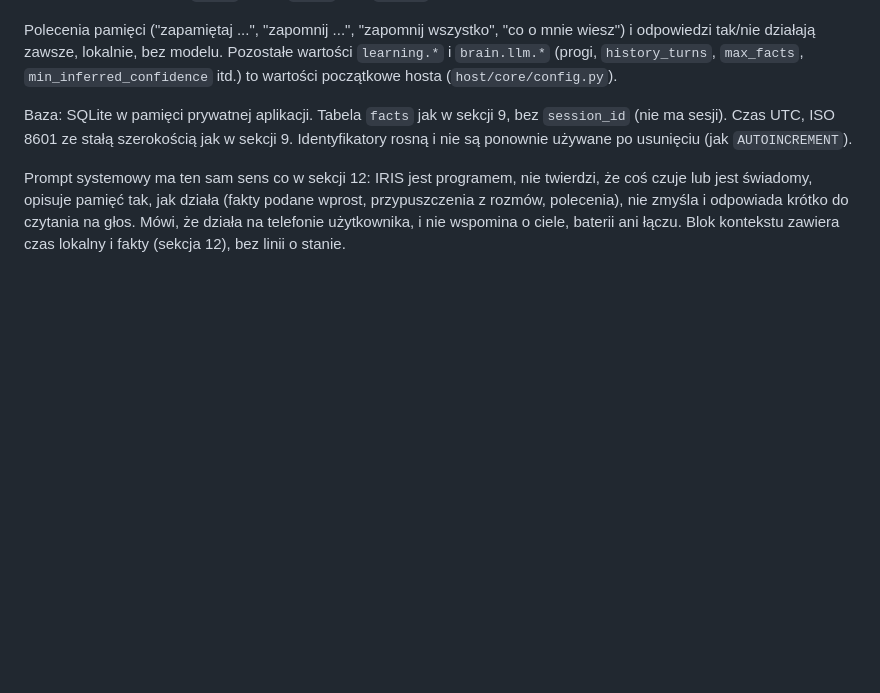
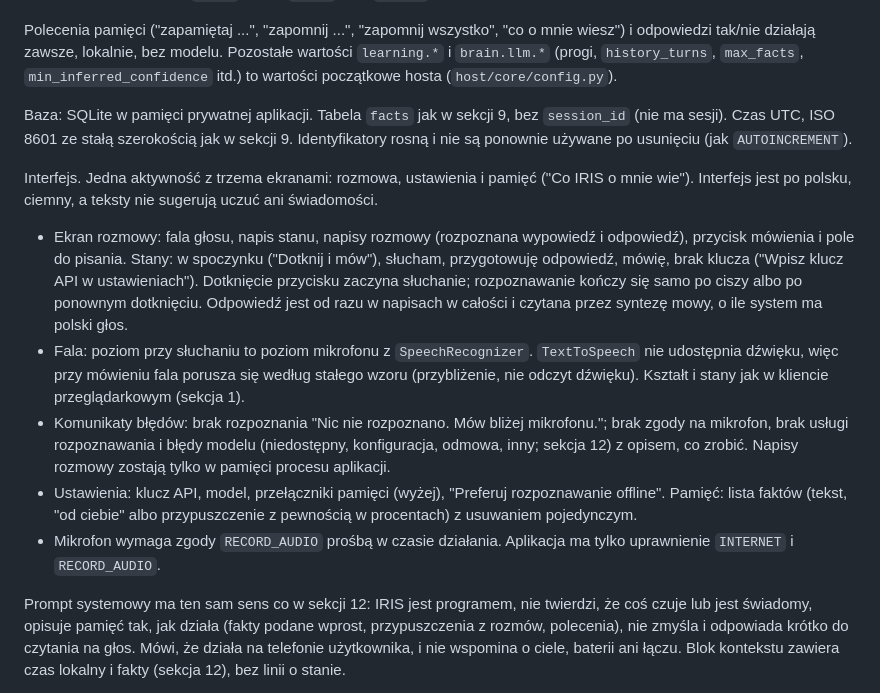
Before and after one commit to Kajetan98/Iris, a Markdown page: docs/spec.md, the part around the change. Drawn GitHub-style; blank space fills up the shorter version.

Commit message:
Spec: Android app interface (section 14)
Co-Authored-By: Claude Sonnet 5.5 <noreply@anthropic.com>
Claude-Session: https://claude.ai/code/session_01W22CBNsUZaHaWem7SKLtqT

```diff
--- a/docs/spec.md
+++ b/docs/spec.md
@@ -395,6 +395,14 @@ Polecenia pamięci ("zapamiętaj ...", "zapomnij ...", "zapomnij wszystko", "co
 
 Baza: SQLite w pamięci prywatnej aplikacji. Tabela `facts` jak w sekcji 9, bez `session_id` (nie ma sesji). Czas UTC, ISO 8601 ze stałą szerokością jak w sekcji 9. Identyfikatory rosną i nie są ponownie używane po usunięciu (jak `AUTOINCREMENT`).
 
+Interfejs. Jedna aktywność z trzema ekranami: rozmowa, ustawienia i pamięć ("Co IRIS o mnie wie"). Interfejs jest po polsku, ciemny, a teksty nie sugerują uczuć ani świadomości.
+
+- Ekran rozmowy: fala głosu, napis stanu, napisy rozmowy (rozpoznana wypowiedź i odpowiedź), przycisk mówienia i pole do pisania. Stany: w spoczynku ("Dotknij i mów"), słucham, przygotowuję odpowiedź, mówię, brak klucza ("Wpisz klucz API w ustawieniach"). Dotknięcie przycisku zaczyna słuchanie; rozpoznawanie kończy się samo po ciszy albo po ponownym dotknięciu. Odpowiedź jest od razu w napisach w całości i czytana przez syntezę mowy, o ile system ma polski głos.
+- Fala: poziom przy słuchaniu to poziom mikrofonu z `SpeechRecognizer`. `TextToSpeech` nie udostępnia dźwięku, więc przy mówieniu fala porusza się według stałego wzoru (przybliżenie, nie odczyt dźwięku). Kształt i stany jak w kliencie przeglądarkowym (sekcja 1).
+- Komunikaty błędów: brak rozpoznania "Nic nie rozpoznano. Mów bliżej mikrofonu."; brak zgody na mikrofon, brak usługi rozpoznawania i błędy modelu (niedostępny, konfiguracja, odmowa, inny; sekcja 12) z opisem, co zrobić. Napisy rozmowy zostają tylko w pamięci procesu aplikacji.
+- Ustawienia: klucz API, model, przełączniki pamięci (wyżej), "Preferuj rozpoznawanie offline". Pamięć: lista faktów (tekst, "od ciebie" albo przypuszczenie z pewnością w procentach) z usuwaniem pojedynczym.
+- Mikrofon wymaga zgody `RECORD_AUDIO` prośbą w czasie działania. Aplikacja ma tylko uprawnienie `INTERNET` i `RECORD_AUDIO`.
+
 Prompt systemowy ma ten sam sens co w sekcji 12: IRIS jest programem, nie twierdzi, że coś czuje lub jest świadomy, opisuje pamięć tak, jak działa (fakty podane wprost, przypuszczenia z rozmów, polecenia), nie zmyśla i odpowiada krótko do czytania na głos. Mówi, że działa na telefonie użytkownika, i nie wspomina o ciele, baterii ani łączu. Blok kontekstu zawiera czas lokalny i fakty (sekcja 12), bez linii o stanie.
 
 Zgodność z hostem. Reguły z sekcji 9 i 12 muszą dawać w Kotlinie te same wyniki co w Pythonie: polecenia i odpowiedzi, podobieństwo, dane wrażliwe, pytania, "co o mnie wiesz", wnioski, zanikanie, wybór faktów i oczyszczanie odpowiedzi. Plik `android/core/src/test/resources/learning_vectors.json` generuje kod hosta (`python -m host.tests.make_android_vectors`), test w Pythonie sprawdza, że plik jest aktualny, a testy Kotlina odtwarzają każdy przypadek. Zmiana reguły w Pythonie wymaga więc regeneracji pliku i dopasowania Kotlina.
```
